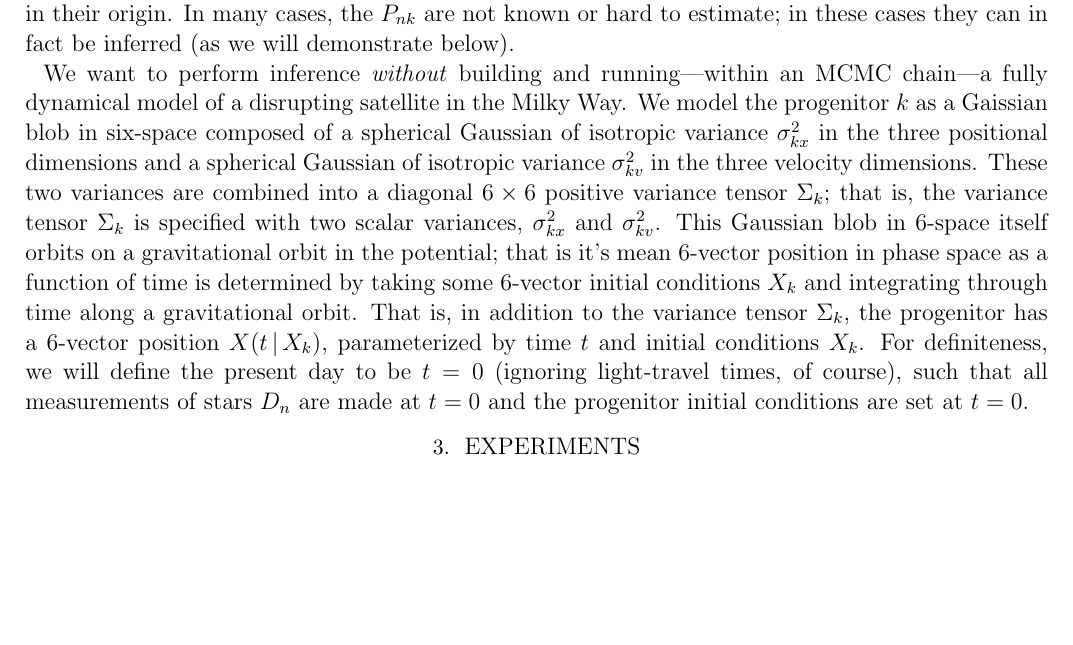
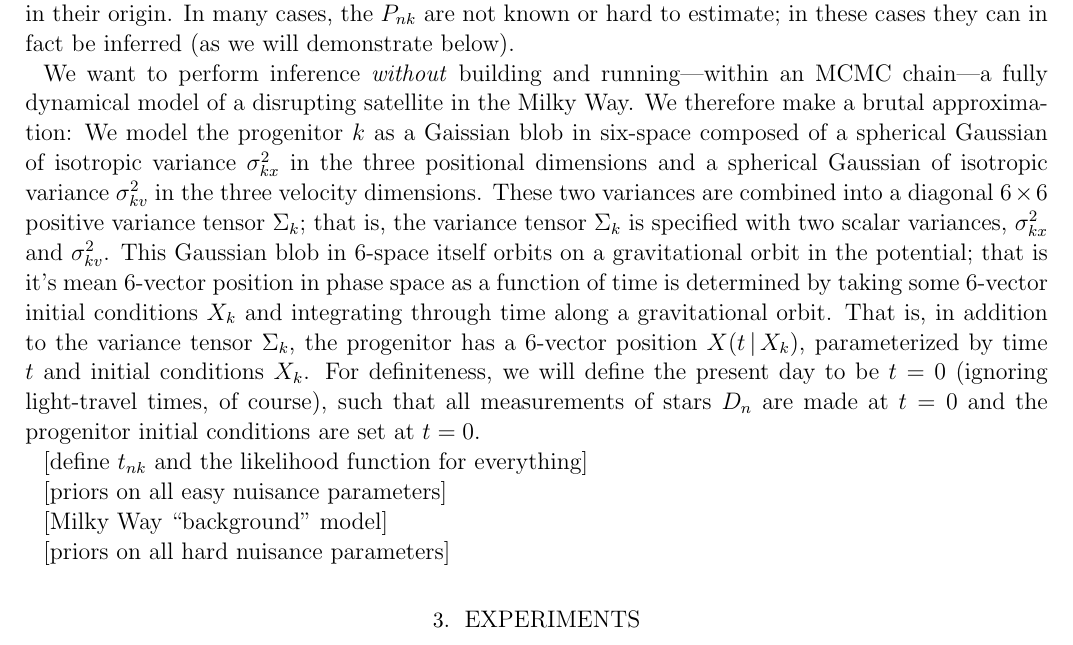
Before and after one commit to davidwhogg/BreadAndButter, a LaTeX paper (documents/bnb.tex): part of page 2 of 3, cut so that both start at the same text, the shorter picture padded with empty space. Compiled offline with pdfLaTeX; an older LaTeX class or package is replaced by its successor.

Commit message:
more outline for method

```diff
--- a/documents/bnb.tex
+++ b/documents/bnb.tex
@@ -107,24 +107,33 @@ demonstrate below).
 
 We want to perform inference \emph{without} building and
 running---within an MCMC chain---a fully dynamical model of a
-disrupting satellite in the Milky Way.  We model the progenitor $k$ as
-a Gaissian blob in six-space composed of a spherical Gaussian of
-isotropic variance $\sigma_{kx}^2$ in the three positional dimensions
-and a spherical Gaussian of isotropic variance $\sigma_{kv}^2$ in the
-three velocity dimensions.  These two variances are combined into a
-diagonal $6\times 6$ positive variance tensor $\Sigma_k$; that is, the
-variance tensor $\Sigma_k$ is specified with two scalar variances,
-$\sigma_{kx}^2$ and $\sigma_{kv}^2$.  This Gaussian blob in 6-space
-itself orbits on a gravitational orbit in the potential; that is it's
-mean 6-vector position in phase space as a function of time is
-determined by taking some 6-vector initial conditions $X_k$ and
-integrating through time along a gravitational orbit.  That is, in
-addition to the variance tensor $\Sigma_k$, the progenitor has a
-6-vector position $X(t\given X_k)$, parameterized by time $t$ and
-initial conditions $X_k$.  For definiteness, we will define the
-present day to be $t=0$ (ignoring light-travel times, of course), such
-that all measurements of stars $D_n$ are made at $t=0$ and the
-progenitor initial conditions are set at $t=0$.
+disrupting satellite in the Milky Way.  We therefore make a brutal
+approximation: We model the progenitor $k$ as a Gaissian blob in
+six-space composed of a spherical Gaussian of isotropic variance
+$\sigma_{kx}^2$ in the three positional dimensions and a spherical
+Gaussian of isotropic variance $\sigma_{kv}^2$ in the three velocity
+dimensions.  These two variances are combined into a diagonal $6\times
+6$ positive variance tensor $\Sigma_k$; that is, the variance tensor
+$\Sigma_k$ is specified with two scalar variances, $\sigma_{kx}^2$ and
+$\sigma_{kv}^2$.  This Gaussian blob in 6-space itself orbits on a
+gravitational orbit in the potential; that is it's mean 6-vector
+position in phase space as a function of time is determined by taking
+some 6-vector initial conditions $X_k$ and integrating through time
+along a gravitational orbit.  That is, in addition to the variance
+tensor $\Sigma_k$, the progenitor has a 6-vector position $X(t\given
+X_k)$, parameterized by time $t$ and initial conditions $X_k$.  For
+definiteness, we will define the present day to be $t=0$ (ignoring
+light-travel times, of course), such that all measurements of stars
+$D_n$ are made at $t=0$ and the progenitor initial conditions are set
+at $t=0$.
+
+[define $t_{nk}$ and the likelihood function for everything]
+
+[priors on all easy nuisance parameters]
+
+[Milky Way ``background'' model]
+
+[priors on all hard nuisance parameters]
 
 \section{Experiments}
 
```
